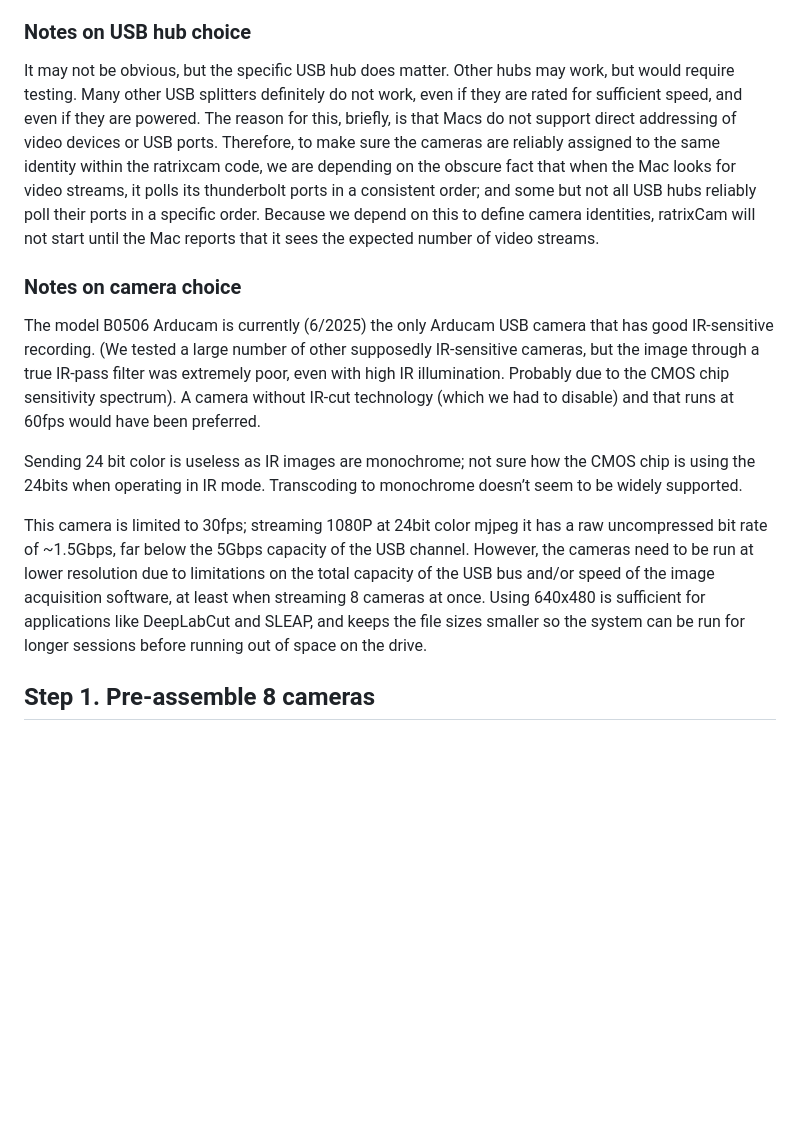
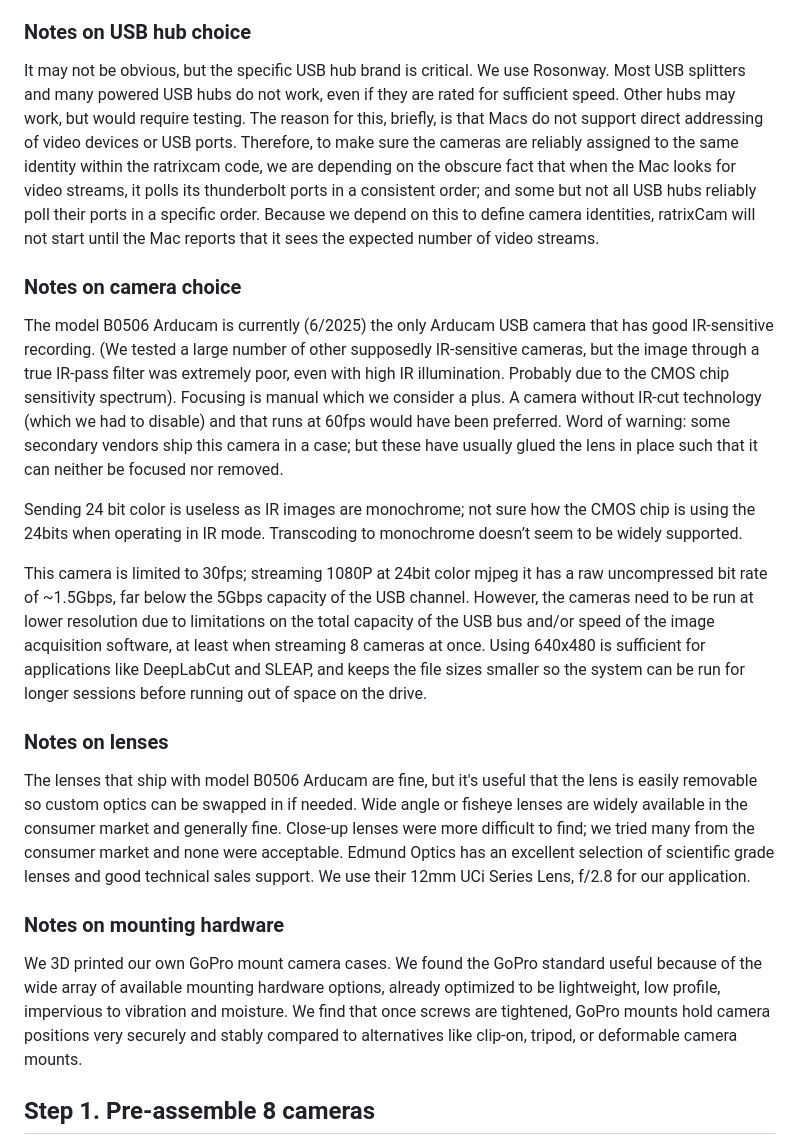
Before and after one commit to preinagel/ratrixcam, a Markdown page: docs/SetUpInstructions.md, the part around the change printed below. Rendered like a GitHub page; blank space fills up the shorter version.

```diff
--- a/docs/SetUpInstructions.md
+++ b/docs/SetUpInstructions.md
@@ -31,14 +31,20 @@ This system is designed for monitoring animal behavior in a home-cage environmen
 - Assorted zip ties for cable routing
 
 ### Notes on USB hub choice
-It may not be obvious, but the specific USB hub does matter. Other hubs may work, but would require testing. Many other USB splitters definitely do not work, even if they are rated for sufficient speed, and even if they are powered. The reason for this, briefly, is that Macs do not support direct addressing of video devices or USB ports. Therefore, to make sure the cameras are reliably assigned to the same identity within the ratrixcam code, we are depending on the obscure fact that when the Mac looks for video streams, it polls its thunderbolt ports in a consistent order; and some but not all USB hubs reliably poll their ports in a specific order. Because we depend on this to define camera identities, ratrixCam will not start until the Mac reports that it sees the expected number of video streams.
+It may not be obvious, but the specific USB hub brand is critical.  We use Rosonway. Most USB splitters and many powered USB hubs do not work, even if they are rated for sufficient speed. Other hubs may work, but would require testing. The reason for this, briefly, is that Macs do not support direct addressing of video devices or USB ports. Therefore, to make sure the cameras are reliably assigned to the same identity within the ratrixcam code, we are depending on the obscure fact that when the Mac looks for video streams, it polls its thunderbolt ports in a consistent order; and some but not all USB hubs reliably poll their ports in a specific order. Because we depend on this to define camera identities, ratrixCam will not start until the Mac reports that it sees the expected number of video streams.
 
 ### Notes on camera choice
-The model B0506 Arducam is currently (6/2025) the only Arducam USB camera that has good IR-sensitive recording. (We tested a large number of other supposedly IR-sensitive cameras, but the image through a true IR-pass filter was extremely poor, even with high IR illumination. Probably due to the CMOS chip sensitivity spectrum). A camera without IR-cut technology (which we had to disable) and that runs at 60fps would have been preferred.
+The model B0506 Arducam is currently (6/2025) the only Arducam USB camera that has good IR-sensitive recording. (We tested a large number of other supposedly IR-sensitive cameras, but the image through a true IR-pass filter was extremely poor, even with high IR illumination. Probably due to the CMOS chip sensitivity spectrum). Focusing is manual which we consider a plus. A camera without IR-cut technology (which we had to disable) and that runs at 60fps would have been preferred. Word of warning: some secondary vendors ship this camera in a case; but these have usually glued the lens in place such that it can neither be focused nor removed.
 
 Sending 24 bit color is useless as IR images are monochrome; not sure how the CMOS chip is using the 24bits when operating in IR mode. Transcoding to monochrome doesn’t seem to be widely supported.
 
 This camera is limited to 30fps; streaming 1080P at 24bit color mjpeg it has a raw uncompressed bit rate of ~1.5Gbps, far below the 5Gbps capacity of the USB channel. However, the cameras need to be run at lower resolution due to limitations on the total capacity of the USB bus and/or speed of the image acquisition software, at least when streaming 8 cameras at once. Using 640x480 is sufficient for applications like DeepLabCut and SLEAP, and keeps the file sizes smaller so the system can be run for longer sessions before running out of space on the drive.
+
+### Notes on lenses
+The lenses that ship with model B0506 Arducam are fine, but it's useful that the lens is easily removable so custom optics can be swapped in if needed. Wide angle or fisheye lenses are widely available in the consumer market and generally fine. Close-up lenses were more difficult to find; we tried many from the consumer market and none were acceptable. Edmund Optics has an excellent selection of scientific grade lenses and good technical sales support. We use their 12mm UCi Series Lens, f/2.8 for our application.
+
+### Notes on mounting hardware
+We 3D printed our own GoPro mount camera cases. We found the GoPro standard useful because of the wide array of available mounting hardware options, already optimized to be lightweight, low profile, impervious to vibration and moisture. We find that once screws are tightened, GoPro mounts hold camera positions very securely and stably compared to alternatives like clip-on, tripod, or deformable camera mounts.
 
 ## Step 1. Pre-assemble 8 cameras
 1. Disable the IR cut filters  (for model B0506 Arducam)
```
Also changed, not shown: other parts of docs/SetUpInstructions.md (+3 -3 lines).
